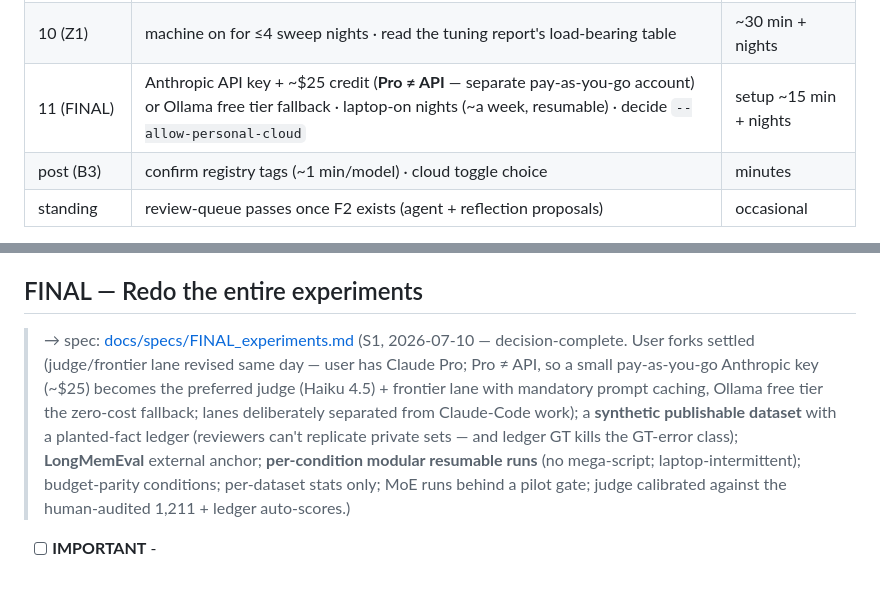
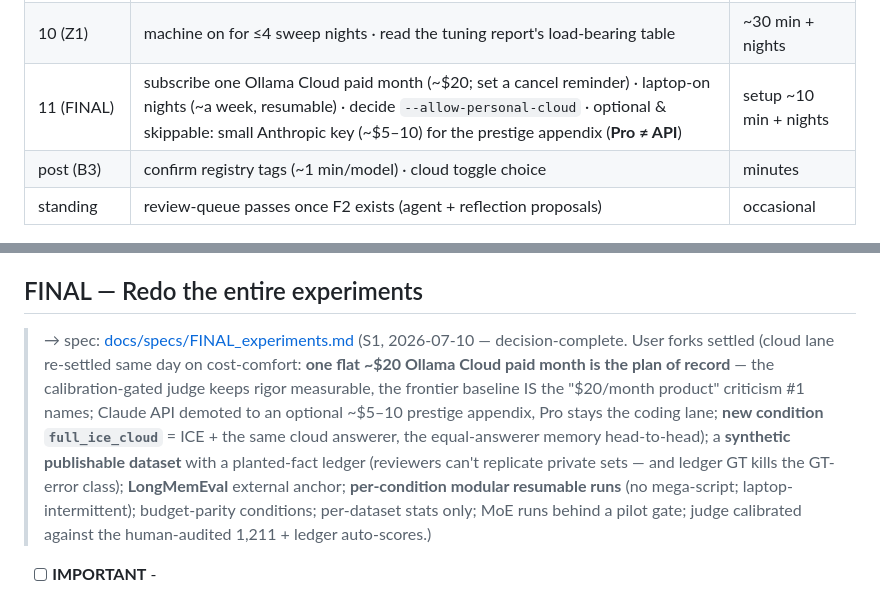
Before and after one commit to Deepnar/ice, a Markdown page: docs/ROADMAP.md, 2 parts joined by grey strips. Drawn GitHub-style.

```diff
--- a/docs/ROADMAP.md
+++ b/docs/ROADMAP.md
@@ -54,7 +54,7 @@ Mechanical G items: opportunistic per [G_mechanical.md](specs/G_mechanical.md),
 | 8 (F10) | export chat history from providers (ChatGPT/Claude settings → export); pick a decay policy; machine on for big imports | ~10 min + wait |
 | 9 (B1) | one-time training-data consent · review labeler disagreements (~200–400 rows) · 5% audit · run + approve promotion | ~2–3 h total |
 | 10 (Z1) | machine on for ≤4 sweep nights · read the tuning report's load-bearing table | ~30 min + nights |
-| 11 (FINAL) | Anthropic API key + ~$25 credit (**Pro ≠ API** — separate pay-as-you-go account) or Ollama free tier fallback · laptop-on nights (~a week, resumable) · decide `--allow-personal-cloud` | setup ~15 min + nights |
+| 11 (FINAL) | subscribe one Ollama Cloud paid month (~$20; set a cancel reminder) · laptop-on nights (~a week, resumable) · decide `--allow-personal-cloud` · optional & skippable: small Anthropic key (~$5–10) for the prestige appendix (**Pro ≠ API**) | setup ~10 min + nights |
 | post (B3) | confirm registry tags (~1 min/model) · cloud toggle choice | minutes |
 | standing | review-queue passes once F2 exists (agent + reflection proposals) | occasional |
 
@@ -310,7 +310,7 @@ The experiments showed Codex is the most ambitious *and* most handicapped subsys
 
 ## FINAL — Redo the entire experiments
 
-> → spec: [docs/specs/FINAL_experiments.md](specs/FINAL_experiments.md) (S1, 2026-07-10 — decision-complete. User forks settled (judge/frontier lane revised same day — user has Claude Pro; Pro ≠ API, so a small pay-as-you-go Anthropic key (~$25) becomes the preferred judge (Haiku 4.5) + frontier lane with mandatory prompt caching, Ollama free tier the zero-cost fallback; lanes deliberately separated from Claude-Code work); a **synthetic publishable dataset** with a planted-fact ledger (reviewers can't replicate private sets — and ledger GT kills the GT-error class); **LongMemEval** external anchor; **per-condition modular resumable runs** (no mega-script; laptop-intermittent); budget-parity conditions; per-dataset stats only; MoE runs behind a pilot gate; judge calibrated against the human-audited 1,211 + ledger auto-scores.)
+> → spec: [docs/specs/FINAL_experiments.md](specs/FINAL_experiments.md) (S1, 2026-07-10 — decision-complete. User forks settled (cloud lane re-settled same day on cost-comfort: **one flat ~$20 Ollama Cloud paid month is the plan of record** — the calibration-gated judge keeps rigor measurable, the frontier baseline IS the "$20/month product" criticism #1 names; Claude API demoted to an optional ~$5–10 prestige appendix, Pro stays the coding lane; **new condition `full_ice_cloud`** = ICE + the same cloud answerer, the equal-answerer memory head-to-head); a **synthetic publishable dataset** with a planted-fact ledger (reviewers can't replicate private sets — and ledger GT kills the GT-error class); **LongMemEval** external anchor; **per-condition modular resumable runs** (no mega-script; laptop-intermittent); budget-parity conditions; per-dataset stats only; MoE runs behind a pilot gate; judge calibrated against the human-audited 1,211 + ledger auto-scores.)
 
 - [ ] **IMPORTANT** -
 1. This is important as this isnt just a coding thing, it has a redesign of the exp so we dont run in to problems and limitations like before paper.
```
Also changed, not shown: docs/specs/FINAL_experiments.md (+46 -34 lines).
